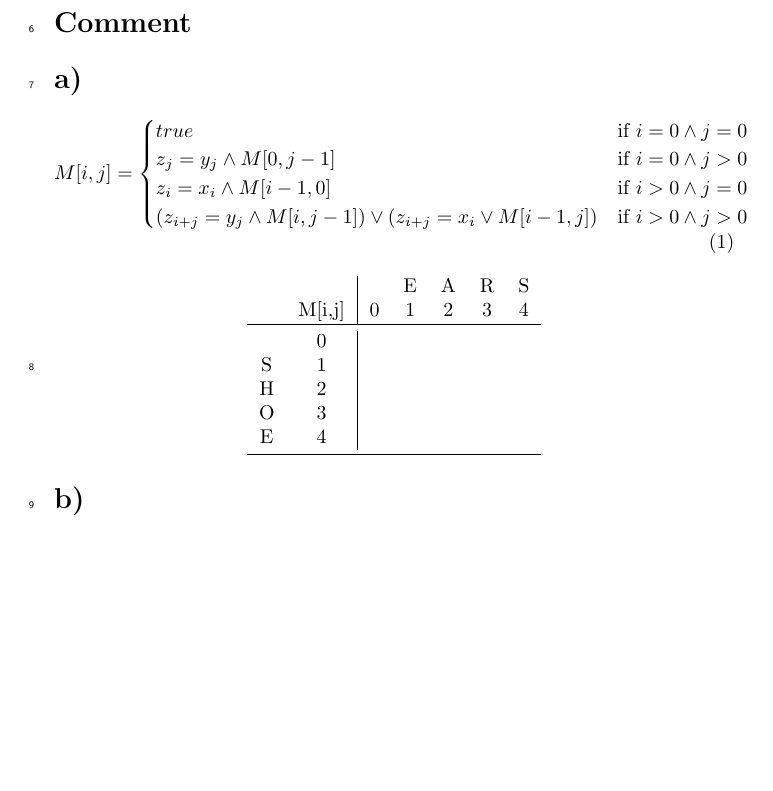
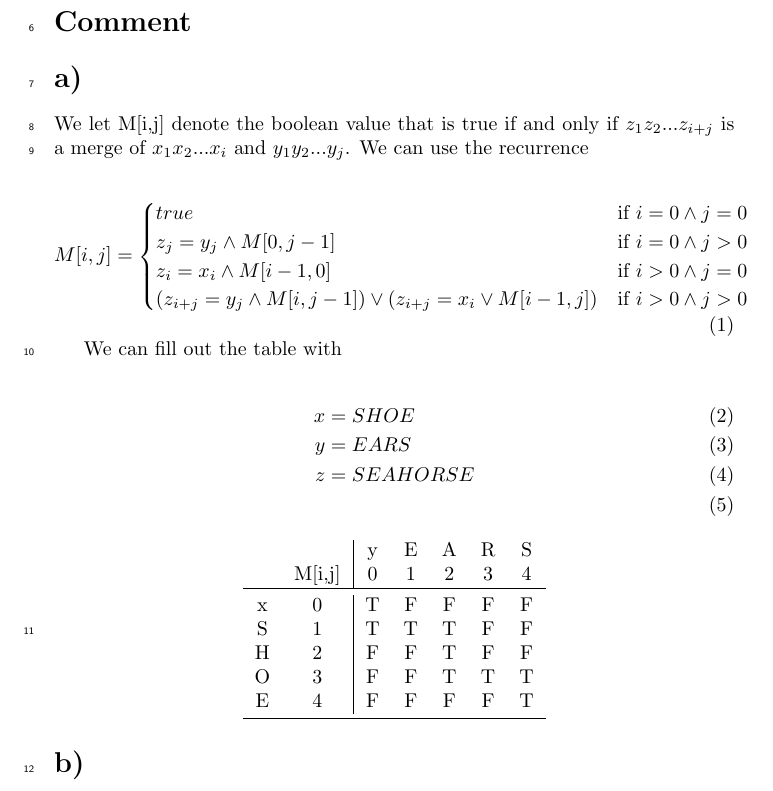
Before and after one commit to newtscamander2/ads-problem-a3-merging-words, a LaTeX document (main.tex): part of page 1 of 2, cut so that both start at the same text, the shorter picture padded with empty space. Compiled offline with pdfLaTeX.

Commit message:
section a

```diff
--- a/main.tex
+++ b/main.tex
@@ -19,6 +19,9 @@
 
 \usepackage{latex-pro}
 \latexprocodesetup{edge=torn}
+
+\usepackage{Latex-Pro/latex-pro-matrix}
+\usepackage{Latex-Pro/latex-pro-calculus}
 
 
 \geometry{left=3cm, right=6cm, top=3cm, bottom=3cm, marginparwidth=4cm}
@@ -51,6 +54,7 @@
 \section*{Comment}
 
 \section*{a)}
+We let M[i,j] denote the boolean value that is true if and only if $z_1 z_2 ... z_{i+j}$ is a merge of $x_1 x_2 ... x_{i}$ and $y_1 y_2 ... y_{j}$. We can use the recurrence
 
 \begin{equation}
 	M[i,j] = \begin{cases}
@@ -62,16 +66,24 @@
 	\label{piecewise}
 \end{equation}
 
+We can fill out the table with
+
+\begin{align}
+	x & = SHOE     \\
+	y & = EARS     \\
+	z & = SEAHORSE \\
+\end{align}
+
 \begin{center}
 	\begin{tabular}{c  c | c c c c c}
-		  &        &   & E & A & R & S \\
+		  &        & y & E & A & R & S \\
 		  & M[i,j] & 0 & 1 & 2 & 3 & 4 \\
 		\toprule
-		  & 0      &   &   &   &   &   \\
-		S & 1      &   &   &   &   &   \\
-		H & 2      &   &   &   &   &   \\
-		O & 3      &   &   &   &   &   \\
-		E & 4      &   &   &   &   &   \\
+		x & 0      & T & F & F & F & F \\
+		S & 1      & T & T & T & F & F \\
+		H & 2      & F & F & T & F & F \\
+		O & 3      & F & F & T & T & T \\
+		E & 4      & F & F & F & F & T \\
 
 		\bottomrule
 	\end{tabular}
```
Also changed, not shown: Latex-Pro/README.md (deleted). Lines whose indentation alone changed are shown as unchanged.
